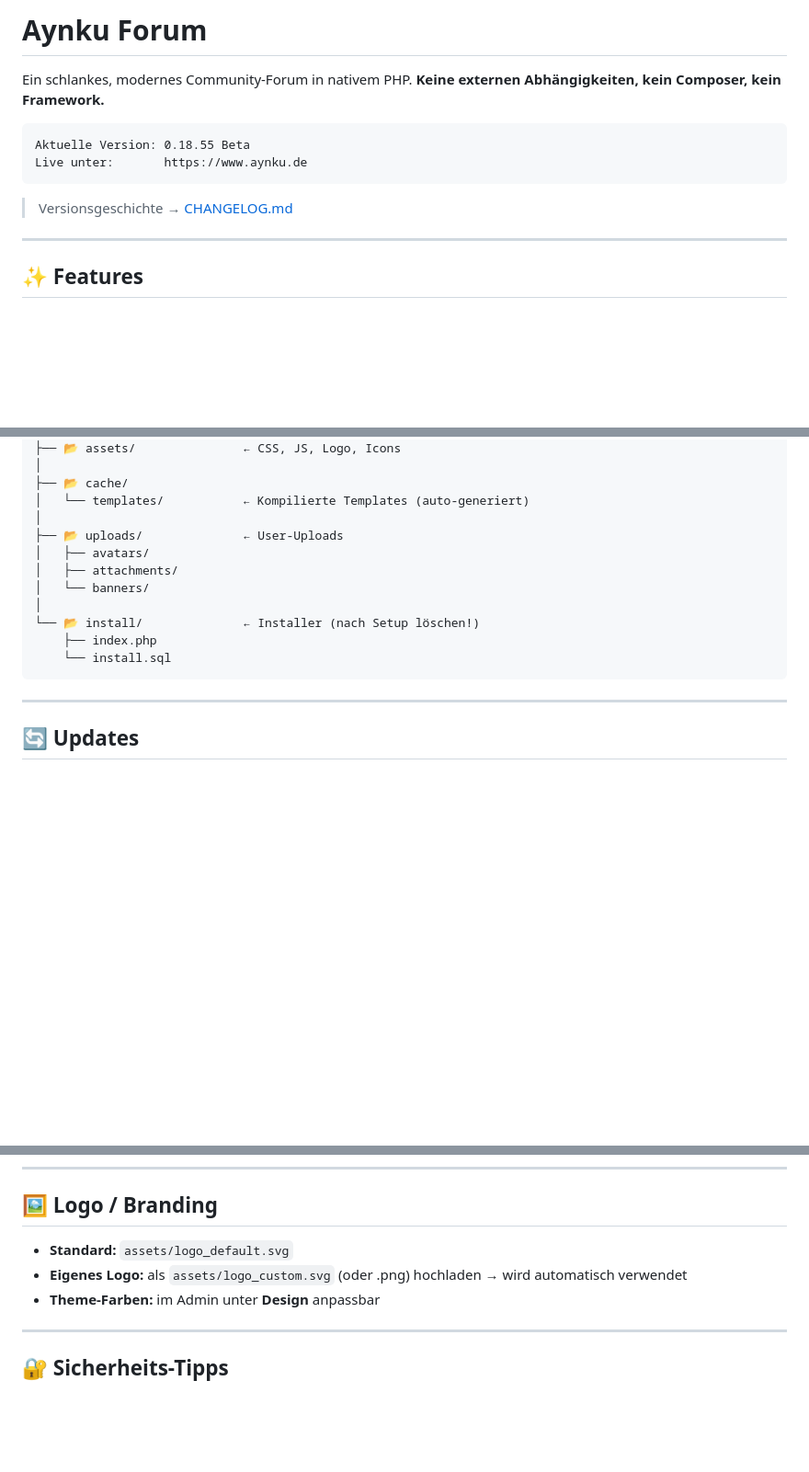
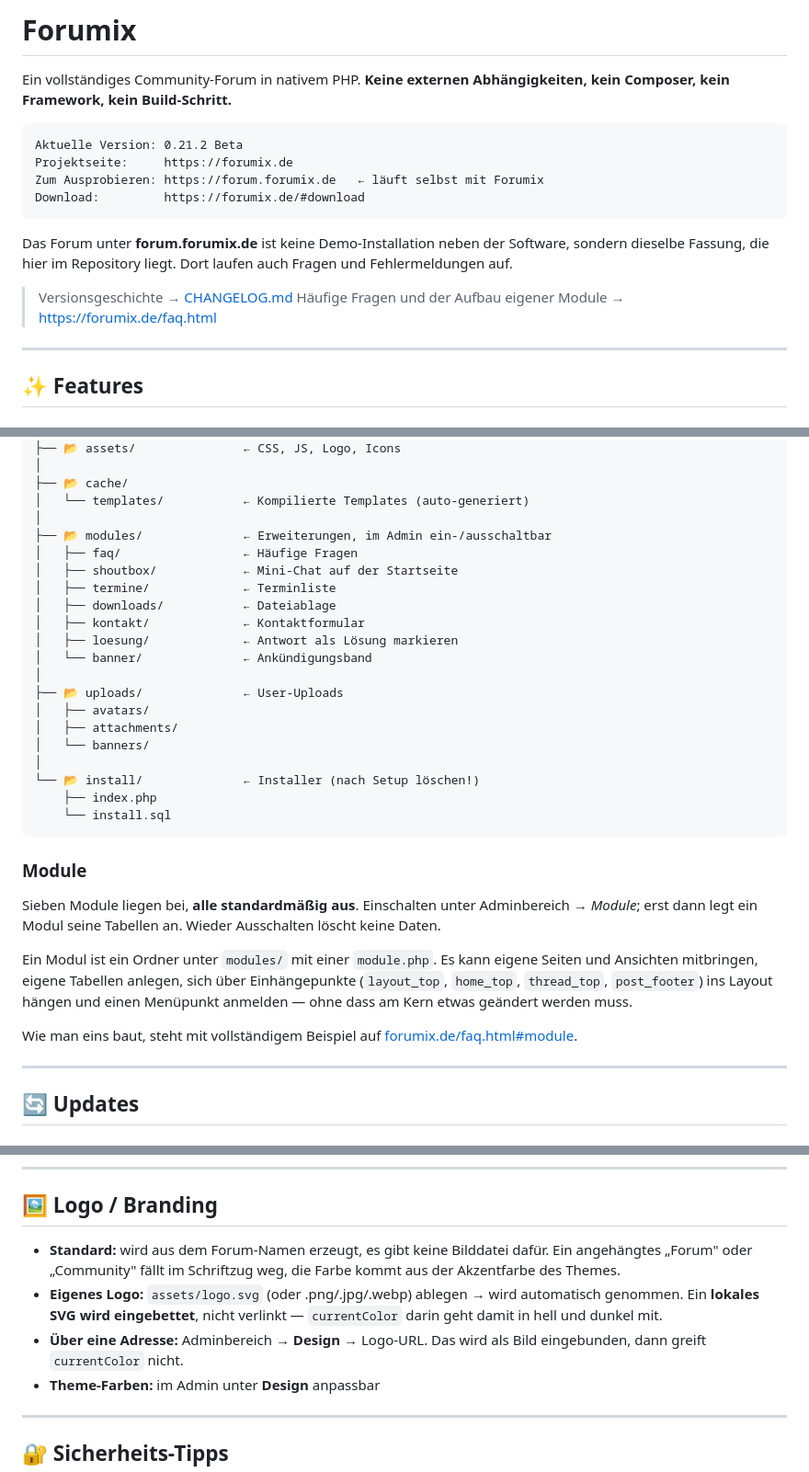
Before and after one commit to Aynku/forumix, a Markdown page: README.md, 3 parts joined by grey strips. Shown at 92% size. GitHub-like rendering; blank space fills up the shorter version.

Commit message:
README auf Forumix und den aktuellen Stand gebracht
Titel und Kopf: Projektseite, das laufende Forum unter forum.forumix.de und
der Download stehen jetzt oben, statt aynku.de als 'live'.

Dazu vier Stellen, die nicht mehr stimmten:
- Updates: die Pakete von forumix.de und der Weg ueber den Adminbereich
- Logo: das Standardlogo entsteht aus dem Forennamen, es gibt keine
  logo_default.svg mehr zum Austauschen; lokale SVGs werden eingebettet
- AGPL § 13: den Link traegt seit 0.18.58 das Forumix-Zeichen selbst
- modules/ fehlte im Verzeichnisbaum, dazu ein Abschnitt zu den sieben
  mitgelieferten Modulen und den Einhaengepunkten

Co-Authored-By: Claude Opus 5 <noreply@anthropic.com>

````diff
--- a/README.md
+++ b/README.md
@@ -1,13 +1,20 @@
-# Aynku Forum
+# Forumix
 
-Ein schlankes, modernes Community-Forum in nativem PHP. **Keine externen Abhängigkeiten, kein Composer, kein Framework.**
+Ein vollständiges Community-Forum in nativem PHP. **Keine externen Abhängigkeiten, kein Composer, kein Framework, kein Build-Schritt.**
 
 ```
-Aktuelle Version: 0.18.55 Beta
-Live unter:       https://www.aynku.de
+Aktuelle Version: 0.21.2 Beta
+Projektseite:     https://forumix.de
+Zum Ausprobieren: https://forum.forumix.de   ← läuft selbst mit Forumix
+Download:         https://forumix.de/#download
 ```
 
+Das Forum unter **forum.forumix.de** ist keine Demo-Installation neben der
+Software, sondern dieselbe Fassung, die hier im Repository liegt. Dort laufen
+auch Fragen und Fehlermeldungen auf.
+
 > Versionsgeschichte → [CHANGELOG.md](CHANGELOG.md)
+> Häufige Fragen und der Aufbau eigener Module → https://forumix.de/faq.html
 
 ---
 
@@ -326,6 +333,15 @@ forum/
 ├── 📂 cache/
 │   └── templates/           ← Kompilierte Templates (auto-generiert)
 │
+├── 📂 modules/              ← Erweiterungen, im Admin ein-/ausschaltbar
+│   ├── faq/                 ← Häufige Fragen
+│   ├── shoutbox/            ← Mini-Chat auf der Startseite
+│   ├── termine/             ← Terminliste
+│   ├── downloads/           ← Dateiablage
+│   ├── kontakt/             ← Kontaktformular
+│   ├── loesung/             ← Antwort als Lösung markieren
+│   └── banner/              ← Ankündigungsband
+│
 ├── 📂 uploads/              ← User-Uploads
 │   ├── avatars/
 │   ├── attachments/
@@ -335,6 +351,21 @@ forum/
     ├── index.php
     └── install.sql
 ```
+
+### Module
+
+Sieben Module liegen bei, **alle standardmäßig aus**. Einschalten unter
+Adminbereich → *Module*; erst dann legt ein Modul seine Tabellen an. Wieder
+Ausschalten löscht keine Daten.
+
+Ein Modul ist ein Ordner unter `modules/` mit einer `module.php`. Es kann
+eigene Seiten und Ansichten mitbringen, eigene Tabellen anlegen, sich über
+Einhängepunkte (`layout_top`, `home_top`, `thread_top`, `post_footer`) ins
+Layout hängen und einen Menüpunkt anmelden — ohne dass am Kern etwas geändert
+werden muss.
+
+Wie man eins baut, steht mit vollständigem Beispiel auf
+[forumix.de/faq.html#module](https://forumix.de/faq.html#module).
 
 ---
 
@@ -372,8 +413,14 @@ Falls eine Migration nötig wäre (bei MINOR-Updates), liegt sie in `install/mig
 
 ## 🖼️ Logo / Branding
 
-- **Standard:** `assets/logo_default.svg`
-- **Eigenes Logo:** als `assets/logo_custom.svg` (oder .png) hochladen → wird automatisch verwendet
+- **Standard:** wird aus dem Forum-Namen erzeugt, es gibt keine Bilddatei dafür.
+  Ein angehängtes „Forum" oder „Community" fällt im Schriftzug weg, die Farbe
+  kommt aus der Akzentfarbe des Themes.
+- **Eigenes Logo:** `assets/logo.svg` (oder .png/.jpg/.webp) ablegen → wird
+  automatisch genommen. Ein **lokales SVG wird eingebettet**, nicht verlinkt —
+  `currentColor` darin geht damit in hell und dunkel mit.
+- **Über eine Adresse:** Adminbereich → **Design** → Logo-URL. Das wird als
+  Bild eingebunden, dann greift `currentColor` nicht.
 - **Theme-Farben:** im Admin unter **Design** anpassbar
 
 ---
````
Also changed, not shown: other parts of README.md (+12 -2 lines).
